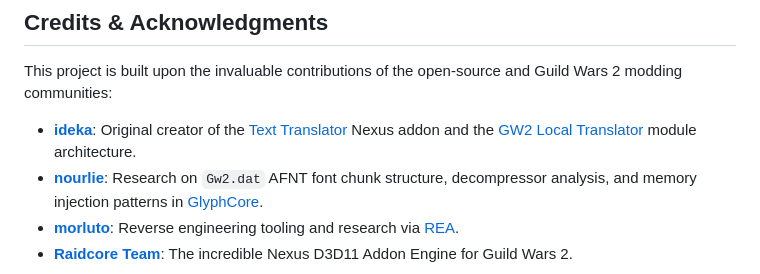
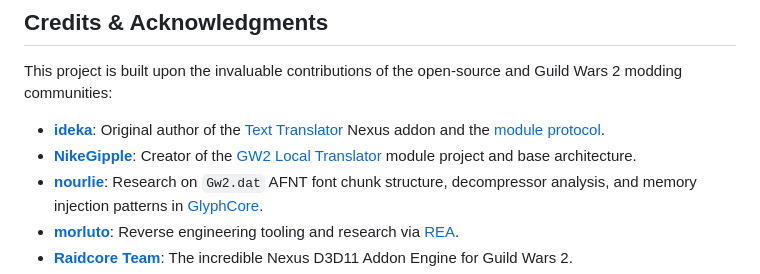
Before and after one commit to Euphrates6/gw2-turkish-localization, a Markdown page: README.en.md, the part around the change. Rendered like a GitHub page.

```diff
--- a/README.en.md
+++ b/README.en.md
@@ -131,7 +131,8 @@ python create_zip.py
 
 This project is built upon the invaluable contributions of the open-source and Guild Wars 2 modding communities:
 
-* **[ideka](https://github.com/ideka)**: Original creator of the [Text Translator](https://github.com/ideka/text-translator-public) Nexus addon and the [GW2 Local Translator](https://github.com/ideka/gw2-local-translator) module architecture.
+* **[ideka](https://github.com/ideka)**: Original author of the [Text Translator](https://github.com/ideka/text-translator-public) Nexus addon and the [module protocol](https://github.com/ideka/modulep).
+* **[NikeGipple](https://github.com/NikeGipple)**: Creator of the [GW2 Local Translator](https://github.com/NikeGipple/gw2-nexus-local-translator) module project and base architecture.
 * **[nourlie](https://github.com/nourlie)**: Research on `Gw2.dat` AFNT font chunk structure, decompressor analysis, and memory injection patterns in [GlyphCore](https://github.com/nourlie/GlyphCore).
 * **[morluto](https://github.com/morluto)**: Reverse engineering tooling and research via [REA](https://github.com/morluto/rea).
 * **[Raidcore Team](https://raidcore.gg/Nexus)**: The incredible Nexus D3D11 Addon Engine for Guild Wars 2.
```
Also changed, not shown: README.md (+2 -1 lines).
